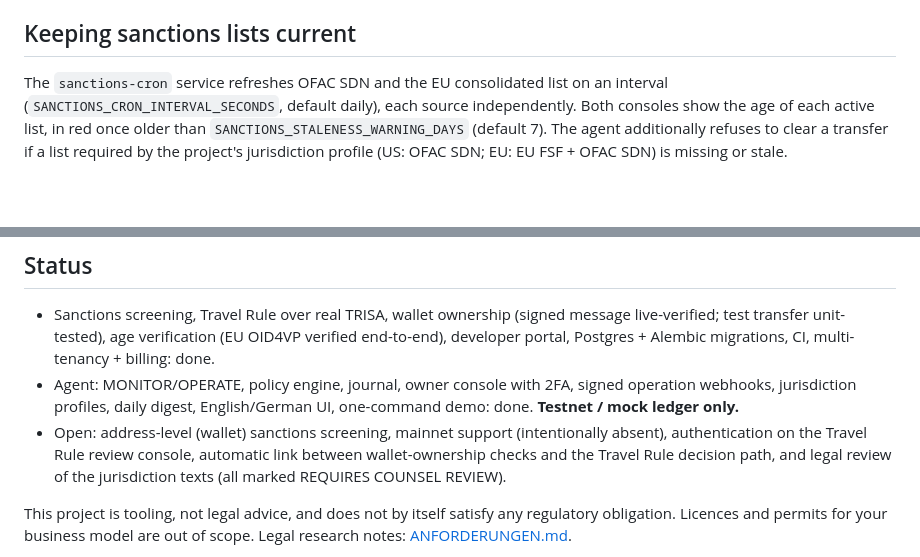
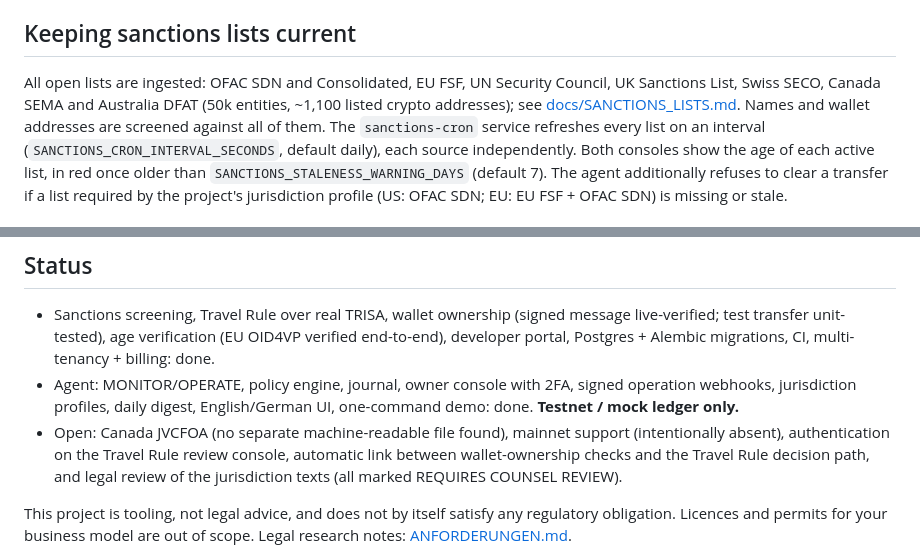
Before and after one commit to pilipandr770/AML-18, a Markdown page: README.md, 2 parts joined by grey strips. GitHub-like rendering; blank space fills up the shorter version.

Commit message:
docs: all open sanctions lists and address screening in README and status
Co-Authored-By: Claude Sonnet 5.5 <noreply@anthropic.com>

```diff
--- a/README.md
+++ b/README.md
@@ -69,7 +69,9 @@ The UI is English by default; set `UI_LOCALE=de` for German.
 
 ## Keeping sanctions lists current
 
-The `sanctions-cron` service refreshes OFAC SDN and the EU consolidated list on an interval
+All open lists are ingested: OFAC SDN and Consolidated, EU FSF, UN Security Council, UK Sanctions List, Swiss SECO, Canada SEMA and
+Australia DFAT (50k entities, ~1,100 listed crypto addresses); see [docs/SANCTIONS_LISTS.md](docs/SANCTIONS_LISTS.md). Names and
+wallet addresses are screened against all of them. The `sanctions-cron` service refreshes every list on an interval
 (`SANCTIONS_CRON_INTERVAL_SECONDS`, default daily), each source independently. Both consoles show the age of each active list,
 in red once older than `SANCTIONS_STALENESS_WARNING_DAYS` (default 7). The agent additionally refuses to clear a transfer if a
 list required by the project's jurisdiction profile (US: OFAC SDN; EU: EU FSF + OFAC SDN) is missing or stale.
@@ -87,7 +89,7 @@ Tenant isolation is enforced per API key (`tests/test_tenant_isolation.py`).
   age verification (EU OID4VP verified end-to-end), developer portal, Postgres + Alembic migrations, CI, multi-tenancy + billing: done.
 - Agent: MONITOR/OPERATE, policy engine, journal, owner console with 2FA, signed operation webhooks, jurisdiction profiles,
   daily digest, English/German UI, one-command demo: done. **Testnet / mock ledger only.**
-- Open: address-level (wallet) sanctions screening, mainnet support (intentionally absent), authentication on the Travel Rule review console,
+- Open: Canada JVCFOA (no separate machine-readable file found), mainnet support (intentionally absent), authentication on the Travel Rule review console,
   automatic link between wallet-ownership checks and the Travel Rule decision path, and legal review of the jurisdiction texts
   (all marked REQUIRES COUNSEL REVIEW).
 
```
Also changed, not shown: PROJECT_STATUS.md (+13 -0 lines).
